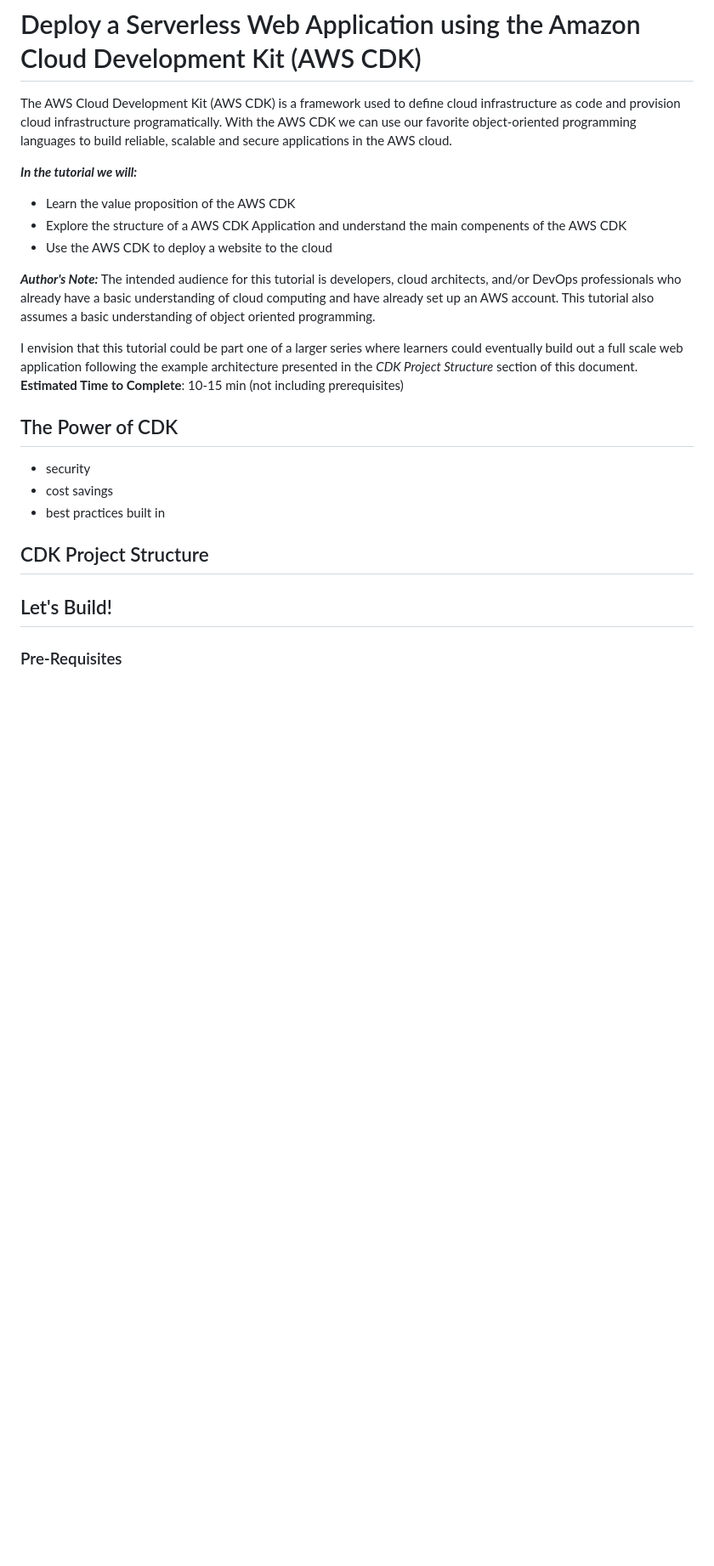
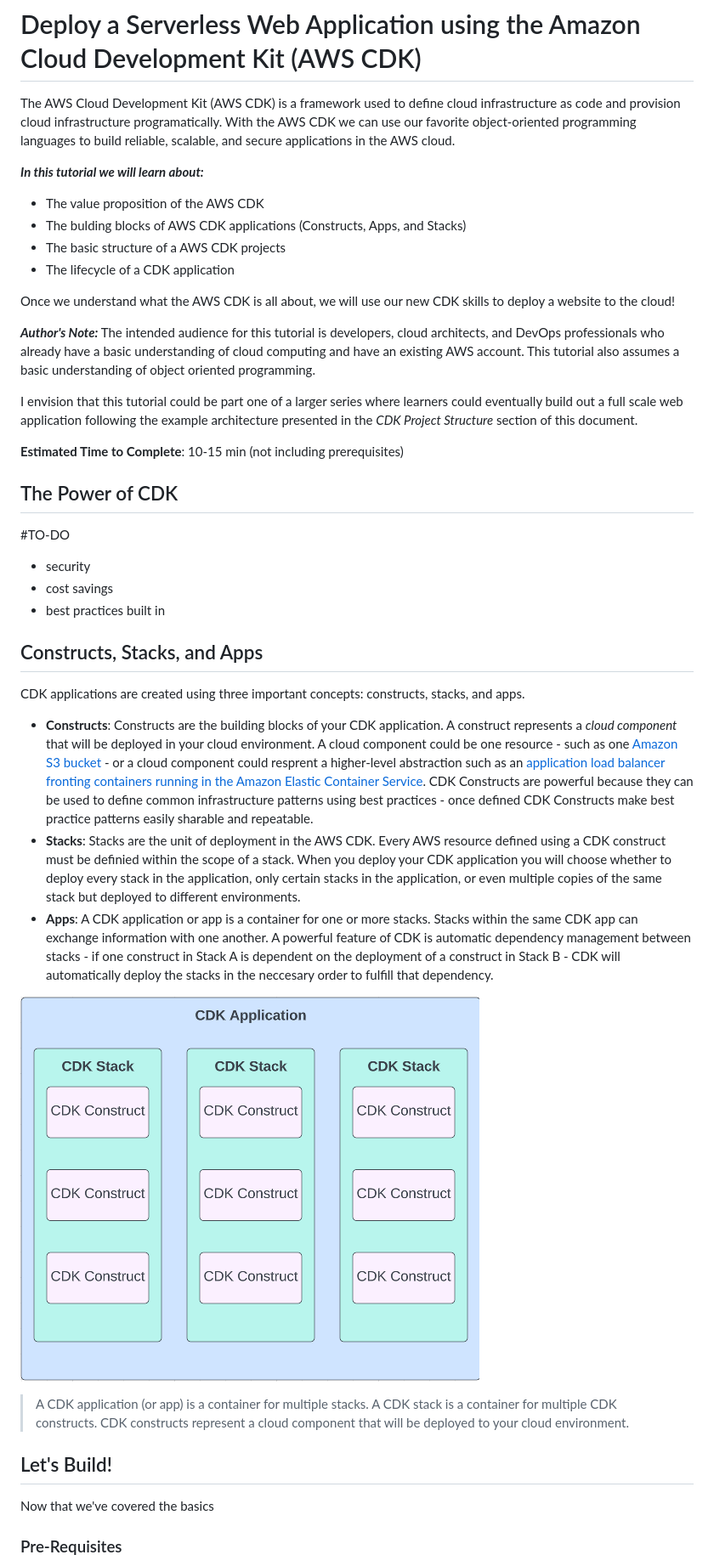
Before and after one commit to Tara-Cloud/aws-cdk-tutorial, a Markdown page: README.md, the part around the change. Shown: that part at 85% size. GitHub-like rendering; pictures changed too: readme-assets/cdk_application_diagram.png (added); blank space fills up the shorter version.

Commit message:
add cdk diagram generic

```diff
--- a/README.md
+++ b/README.md
@@ -1,25 +1,43 @@
 # Deploy a Serverless Web Application using the Amazon Cloud Development Kit (AWS CDK)
-The AWS Cloud Development Kit (AWS CDK) is a framework used to define cloud infrastructure as code and provision cloud infrastructure programatically.  With the AWS CDK we can use our favorite object-oriented programming languages to build reliable, scalable and secure applications in the AWS cloud.
+The AWS Cloud Development Kit (AWS CDK) is a framework used to define cloud infrastructure as code and provision cloud infrastructure programatically.  With the AWS CDK we can use our favorite object-oriented programming languages to build reliable, scalable, and secure applications in the AWS cloud.
 
-***In the tutorial we will:***
-- Learn the value proposition of the AWS CDK
-- Explore the structure of a AWS CDK Application and understand the main compenents of the AWS CDK
-- Use the AWS CDK to deploy a website to the cloud
+***In this tutorial we will learn about:***
+- The value proposition of the AWS CDK
+- The bulding blocks of AWS CDK applications (Constructs, Apps, and Stacks)
+- The basic structure of a AWS CDK projects
+- The lifecycle of a CDK application
+
+Once we understand what the AWS CDK is all about, we will use our new CDK skills to deploy a website to the cloud!
 
 ***Author's Note:***
-The intended audience for this tutorial is developers, cloud architects, and/or DevOps professionals who already have a basic understanding of cloud computing and have already set up an AWS account.  This tutorial also assumes a basic understanding of object oriented programming.
+The intended audience for this tutorial is developers, cloud architects, and DevOps professionals who already have a basic understanding of cloud computing and have an existing AWS account.  This tutorial also assumes a basic understanding of object oriented programming.
 
 I envision that this tutorial could be part one of a larger series where learners could eventually build out a full scale web application following the example architecture presented in the *CDK Project Structure* section of this document.
+
 **Estimated Time to Complete**: 10-15 min (not including prerequisites)
 
 ## The Power of CDK
+
+#TO-DO
+
 - security
 - cost savings
 - best practices built in
 
-## CDK Project Structure
+## Constructs, Stacks, and Apps
+
+CDK applications are created using three important concepts: constructs, stacks, and apps.
+- **Constructs**: Constructs are the building blocks of your CDK application.  A construct represents a *cloud component* that will be deployed in your cloud environment.  A cloud component could be one resource - such as one [Amazon S3 bucket](https://aws.amazon.com/s3/) - or a cloud component could resprent a higher-level abstraction such as an [application load balancer fronting containers running in the Amazon Elastic Container Service](https://docs.aws.amazon.com/solutions/latest/constructs/aws-alb-fargate.html).  CDK Constructs are powerful because they can be used to define common infrastructure patterns using best practices - once defined CDK Constructs make best practice patterns easily sharable and repeatable.
+- **Stacks**: Stacks are the unit of deployment in the AWS CDK.  Every AWS resource defined using a CDK construct must be definied within the scope of a stack.  When you deploy your CDK application you will choose whether to deploy every stack in the application, only certain stacks in the application, or even multiple copies of the same stack but deployed to different environments.
+- **Apps**: A CDK application or app is a container for one or more stacks.  Stacks within the same CDK app can exchange information with one another.  A powerful feature of CDK is automatic dependency management between stacks - if one construct in Stack A is dependent on the deployment of a construct in Stack B - CDK will automatically deploy the stacks in the neccesary order to fulfill that dependency.
+
+![img](readme-assets/cdk_application_diagram.png)
+
+> A CDK application (or app) is a container for multiple stacks.  A CDK stack is a container for multiple CDK constructs.  CDK constructs represent a cloud component that will be deployed to your cloud environment.
 
 ## Let's Build!
+
+Now that we've covered the basics
 
 ### Pre-Requisites
 - [ ] [Node.js (>= 10.13.0, except for versions 13.0.0 - 13.6.0)](https://nodejs.org/en)
```
Also changed, not shown: 2 other files.
